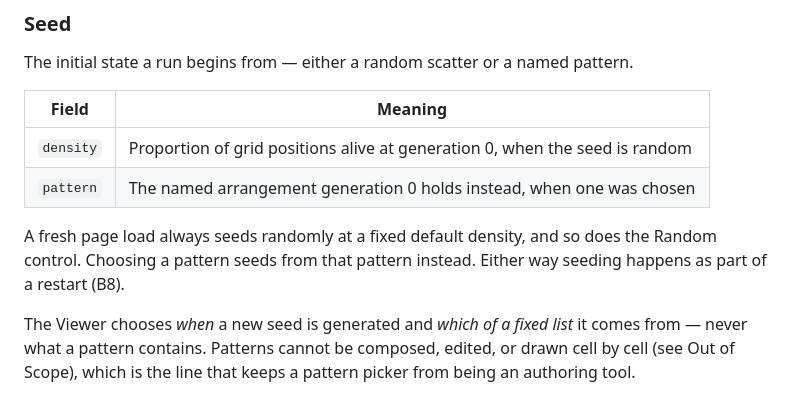
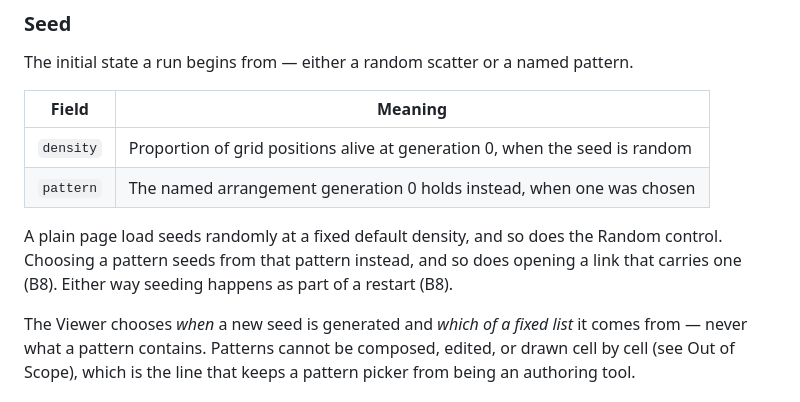
Before and after one commit to WrathZA/3dgol, a Markdown page: .zalwa/prd.md, the part around the change. GitHub-like rendering.

```diff
--- a/.zalwa/prd.md
+++ b/.zalwa/prd.md
@@ -311,8 +311,9 @@ The initial state a run begins from — either a random scatter or a named patte
 | `density` | Proportion of grid positions alive at generation 0, when the seed is random |
 | `pattern` | The named arrangement generation 0 holds instead, when one was chosen |
 
-A fresh page load always seeds randomly at a fixed default density, and so does the Random control.
-Choosing a pattern seeds from that pattern instead. Either way seeding happens as part of a restart (B8).
+A plain page load seeds randomly at a fixed default density, and so does the Random control. Choosing a
+pattern seeds from that pattern instead, and so does opening a link that carries one (B8). Either way
+seeding happens as part of a restart (B8).
 
 The Viewer chooses *when* a new seed is generated and *which of a fixed list* it comes from — never what a
 pattern contains. Patterns cannot be composed, edited, or drawn cell by cell (see Out of Scope), which is
```
Also changed, not shown: .zalwa/stack.md (+9 -2 lines).
